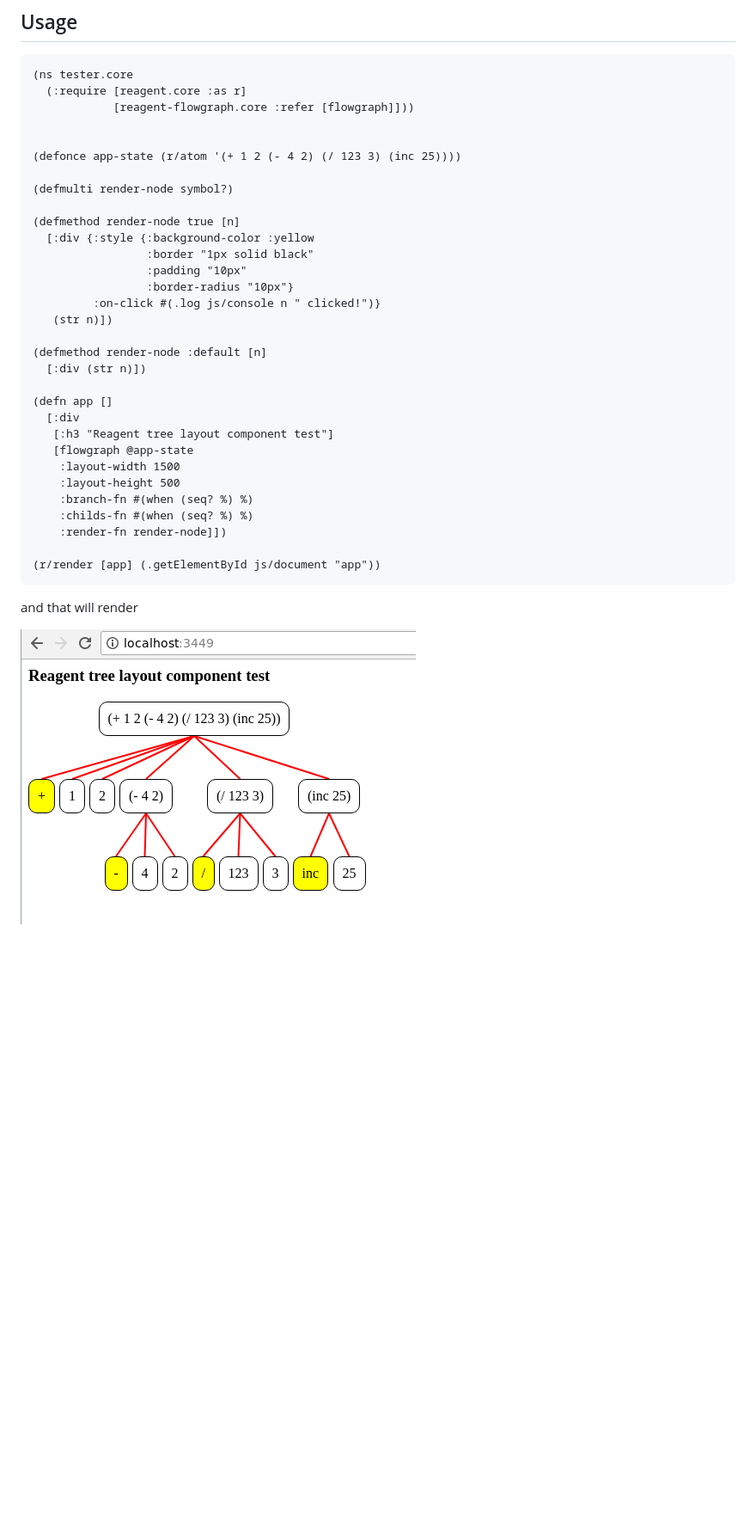
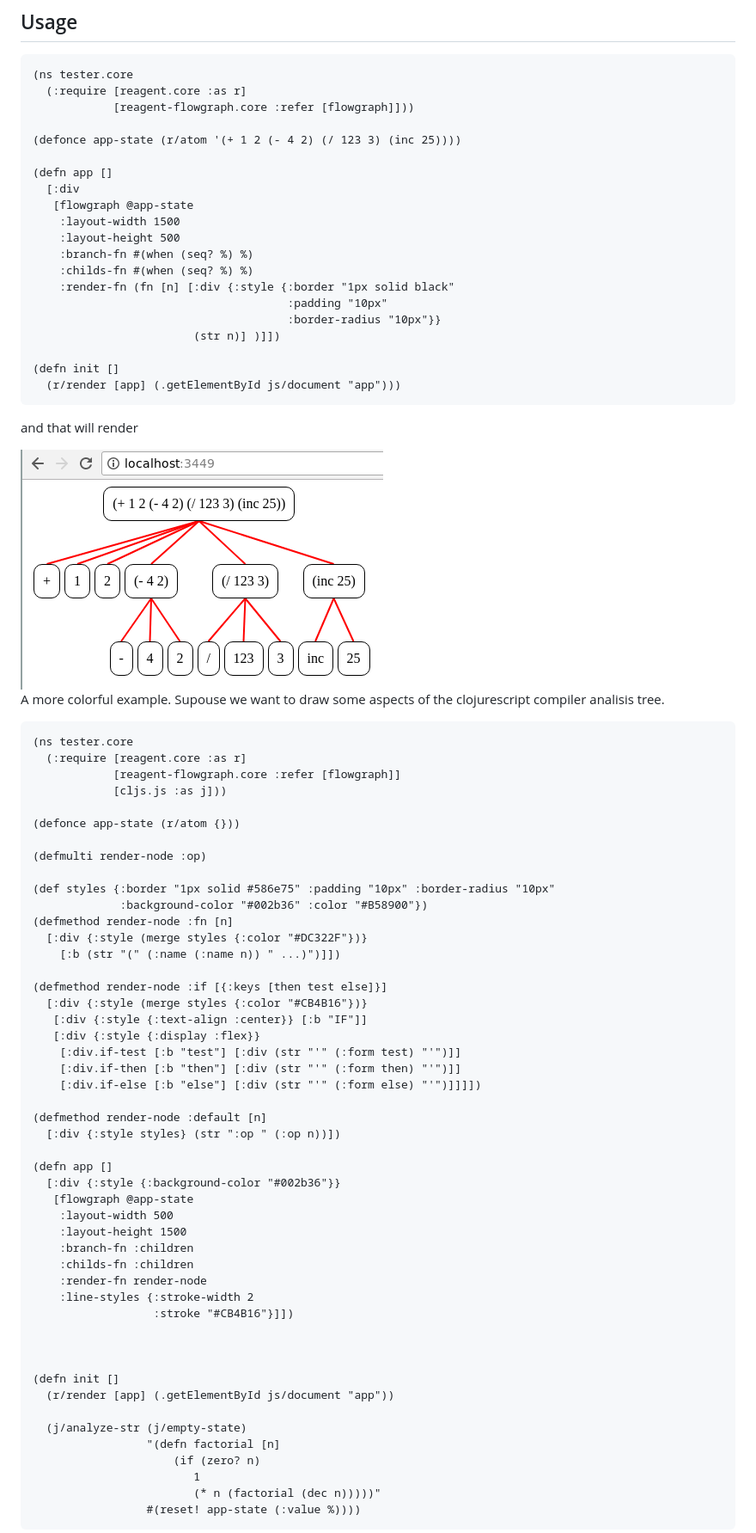
Before and after one commit to jpmonettas/reagent-flowgraph, a Markdown page: README.md, the part around the change printed below. Shown: that part at 86% size. GitHub-like rendering; pictures changed too: doc/images/reagent-tree-example-simple.png (added); blank space fills up the shorter version.

````diff
--- a/README.md
+++ b/README.md
@@ -17,35 +19,78 @@ aesthetics rules.
   (:require [reagent.core :as r]
             [reagent-flowgraph.core :refer [flowgraph]]))
 
-
 (defonce app-state (r/atom '(+ 1 2 (- 4 2) (/ 123 3) (inc 25))))
-
-(defmulti render-node symbol?)
-
-(defmethod render-node true [n]
-  [:div {:style {:background-color :yellow
-                 :border "1px solid black"
-                 :padding "10px"
-                 :border-radius "10px"}
-         :on-click #(.log js/console n " clicked!")}
-   (str n)])
-
-(defmethod render-node :default [n]
-  [:div (str n)])
 
 (defn app []
   [:div
-   [:h3 "Reagent tree layout component test"]
    [flowgraph @app-state
     :layout-width 1500
     :layout-height 500
     :branch-fn #(when (seq? %) %)
     :childs-fn #(when (seq? %) %)
-    :render-fn render-node]])
+    :render-fn (fn [n] [:div {:style {:border "1px solid black"
+                                      :padding "10px"
+                                      :border-radius "10px"}}
+                        (str n)] )]])
 
-(r/render [app] (.getElementById js/document "app"))
+(defn init []
+  (r/render [app] (.getElementById js/document "app")))
 ```
 
 and that will render
 
-<img src="/doc/images/reagent-tree.png?raw=true"/>
+<img src="/doc/images/reagent-tree-example-simple.png?raw=true"/>
+
+A more colorful example. Supouse we want to draw some aspects of the clojurescript compiler analisis tree.
+
+```clojure
+(ns tester.core
+  (:require [reagent.core :as r]
+            [reagent-flowgraph.core :refer [flowgraph]]
+            [cljs.js :as j]))
+
+(defonce app-state (r/atom {}))
+
+(defmulti render-node :op)
+
+(def styles {:border "1px solid #586e75" :padding "10px" :border-radius "10px"
+             :background-color "#002b36" :color "#B58900"})
+(defmethod render-node :fn [n]
+  [:div {:style (merge styles {:color "#DC322F"})}
+    [:b (str "(" (:name (:name n)) " ...)")]])
+
+(defmethod render-node :if [{:keys [then test else]}]
+  [:div {:style (merge styles {:color "#CB4B16"})}
+   [:div {:style {:text-align :center}} [:b "IF"]]
+   [:div {:style {:display :flex}}
+    [:div.if-test [:b "test"] [:div (str "'" (:form test) "'")]]
+    [:div.if-then [:b "then"] [:div (str "'" (:form then) "'")]]
+    [:div.if-else [:b "else"] [:div (str "'" (:form else) "'")]]]])
+
+(defmethod render-node :default [n]
+  [:div {:style styles} (str ":op " (:op n))])
+
+(defn app []
+  [:div {:style {:background-color "#002b36"}}
+   [flowgraph @app-state
+    :layout-width 500
+    :layout-height 1500
+    :branch-fn :children
+    :childs-fn :children
+    :render-fn render-node
+    :line-styles {:stroke-width 2
+                  :stroke "#CB4B16"}]])
+
+
+
+(defn init []
+  (r/render [app] (.getElementById js/document "app"))
+
+  (j/analyze-str (j/empty-state)
+                 "(defn factorial [n]
+                     (if (zero? n)
+                        1
+                        (* n (factorial (dec n)))))"
+                 #(reset! app-state (:value %))))
+```
+
````
Also changed, not shown: other parts of README.md (+11 -2 lines), doc/images/reagent-tree-example-custom.png (added), 1 other file.
